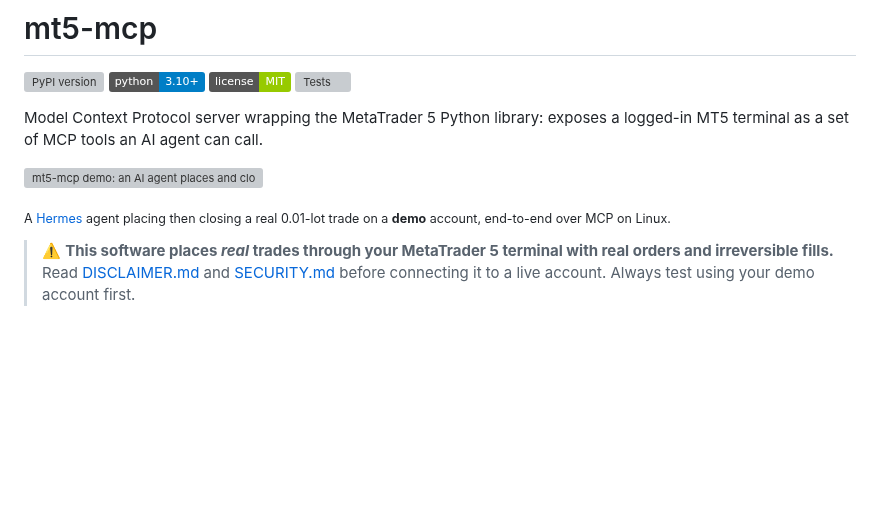
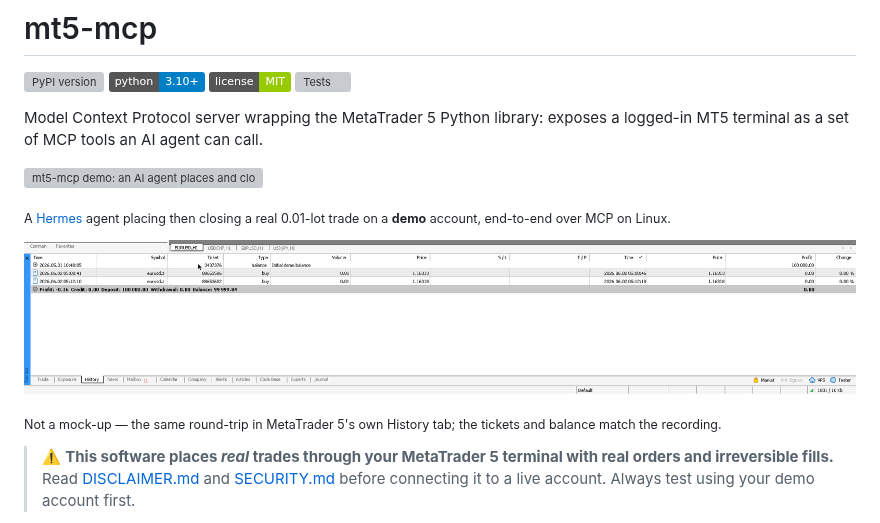
Before and after one commit to vincentwongso/mt5-trading-mcp, a Markdown page: README.md, the part around the change. GitHub-like rendering; pictures changed too: demo/mt5-history.png (added); badges without logos; blank space fills up the shorter version; grey boxes are pictures that could not be loaded.

Commit message:
docs(demo): add MT5 History-tab proof screenshot under the demo GIF
Independent proof the recorded round-trip is real: a crop of MetaTrader 5's
own History tab showing both demo trades (tickets 88653586 / 88653602 on
EURUSD.z) and the matching balance (99,999.84). Cropped to the History panel
so it carries no account number or name (the full-window shot did).

Co-Authored-By: Claude Opus 4.8 (1M context) <noreply@anthropic.com>

```diff
--- a/README.md
+++ b/README.md
@@ -11,6 +11,10 @@ a logged-in MT5 terminal as a set of MCP tools an AI agent can call.
 ![mt5-mcp demo: an AI agent places and closes a live trade over MCP](demo/mt5-mcp-demo.gif)
 
 <sub>A [Hermes](https://github.com/NousResearch) agent placing then closing a real 0.01-lot trade on a **demo** account, end-to-end over MCP on Linux.</sub>
+
+![The same round-trip in MetaTrader 5's History tab](demo/mt5-history.png)
+
+<sub>Not a mock-up — the same round-trip in MetaTrader 5's own History tab; the tickets and balance match the recording.</sub>
 
 > ⚠️ **This software places _real_ trades through your MetaTrader 5 terminal with
 > real orders and irreversible fills.** Read [DISCLAIMER.md](DISCLAIMER.md)
```
